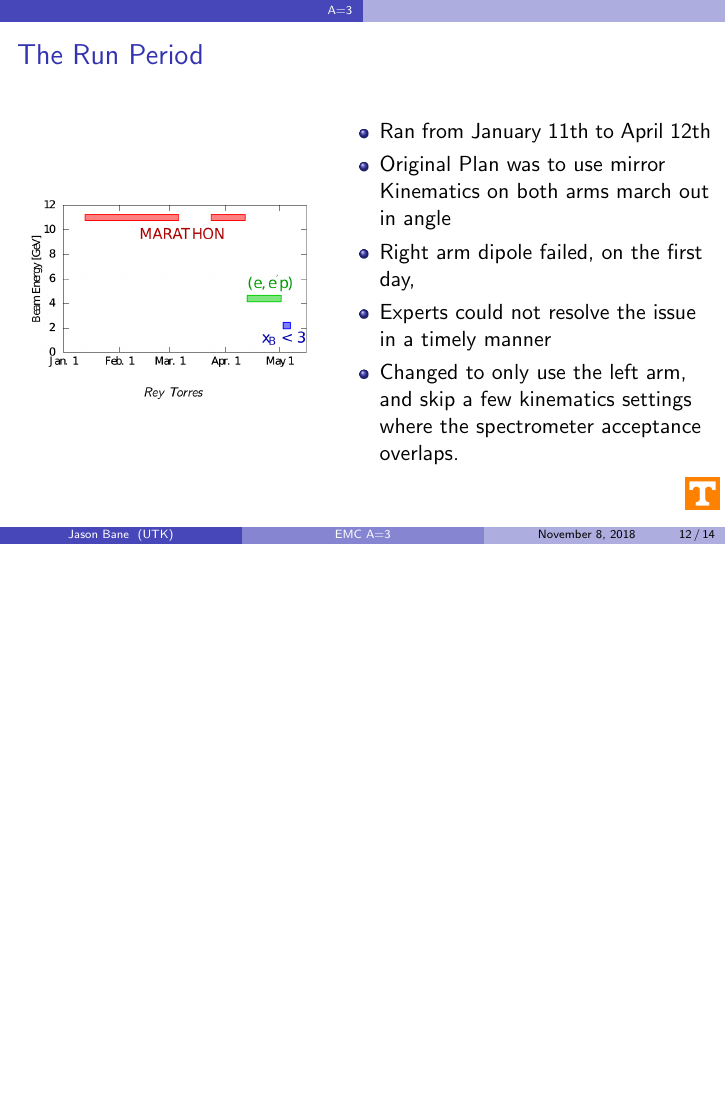
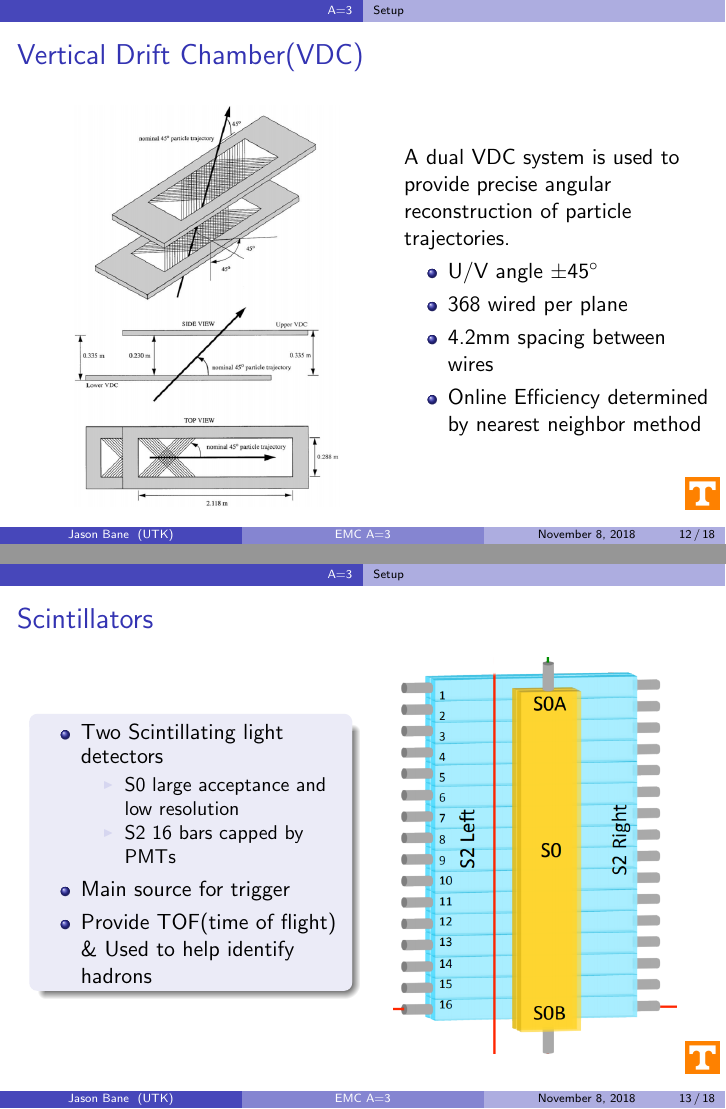
Before and after one commit to jbane11/latex_shows, LaTeX slides (nov_meet/Com_meet.tex): page 12 of 14 before the commit and pages 12 and 13 of 18 after it, the two joined at a grey line, the shorter picture padded with empty space. Compiled offline with pdfLaTeX.

Commit message:
Auto update!

```diff
--- a/nov_meet/Com_meet.tex
+++ b/nov_meet/Com_meet.tex
@@ -233,6 +233,7 @@ University of Tennessee \\ % Your institution for the title page
 %----------------------------------------------
 
 \section[A=3]{MARATHON}
+\subsection{Setup}
 %----------------------------------------------
 \begin{frame}
 \frametitle{Tritium Experiments}
@@ -318,6 +319,51 @@ University of Tennessee \\ % Your institution for the title page
 
 \end{columns}
 \end{frame}
+%---------------------------------------------------------------
+
+\begin{frame}
+\frametitle{Vertical Drift Chamber(VDC)}
+	\begin{columns}
+		\column{0.55\textwidth}
+		\begin{figure}
+			\includegraphics[width=5cm]{../images/VDC}
+		\end{figure}
+		\column{0.45\textwidth}
+		A dual VDC system is used to provide precise angular reconstruction of particle trajectories.
+		\begin{itemize}
+			\item U/V angle $\pm 45 ^\circ$
+			\item 368 wired per plane
+			\item 4.2mm spacing between wires
+			\item Online Efficiency determined by nearest neighbor method
+		\end{itemize}
+	\end{columns}
 
 
 
+
+\end{frame}
+%---------------------------------------------------------------
+
+\begin{frame}
+\frametitle{Scintillators}
+\vspace{-8pt}
+	\begin{columns}
+		\column{0.45\textwidth}
+		\begin{block}{}
+			\begin{itemize}
+				\item Two Scintillating light detectors
+				\begin{itemize}
+					\item S0 large acceptance and low resolution
+					\item S2 16 bars capped by PMTs
+				\end{itemize}
+				\item Main source for trigger
+				\item Provide TOF(time of flight) $\&$ Used to help identify hadrons
+			\end{itemize}
+
+		\end{block}
+	\column{0.45\textwidth}
+		\begin{figure}
+			\includegraphics[width=5cm]{../images/Scins}
+		\end{figure}
+	\end{columns}
+\end{frame}
@@ -332,12 +393,44 @@ University of Tennessee \\ % Your institution for the title page
 		\column{0.55\textwidth}
 		\begin{itemize}
 			\item Ran from January 11th to April 12th
-			\item Original Plan was to use mirror Kinematics on both arms march out in angle
+			\item Original Plan was to use mirror Kinematics on both arms marching them out in angle
 			\item Right arm dipole failed, on the first day,
 			\item Experts could not resolve the issue in a timely manner
 			\item Changed to only use the left arm, and skip a few kinematics settings where the spectrometer acceptance overlaps.
 		\end{itemize}
 	\end{columns}
+\end{frame}
+
+%--------------------------------------------------------
+
+\begin{frame}
+\frametitle{The Run Period}
+	\begin{columns}[c]
+	\column{0.45\textwidth}
+	\begin{block}{Shift Crew Task}
+		\begin{itemize}
+			\item Monitor Detector plots
+			\item Record and observe event frequency
+			\item Observe target response including the temperature sensor attached to the target ladder.
+		\end{itemize}
+	\end{block}
+
+	\column{0.55\textwidth}
+
+	\vspace{-40pt}
+	\begin{figure}
+		\includegraphics[width=6cm]{../images/OnlineGui}
+	\end{figure}
+	\vspace{-20pt}
+	\begin{figure}
+		\includegraphics[width=5cm]{../images/scaler}
+	\end{figure}
+	\vspace{-20pt}
+	\begin{figure}
+		\includegraphics[width=5cm]{../images/lattertmps_g}
+	\end{figure}
+
+\end{columns}
 \end{frame}
 
 
```
Also changed, not shown: images/OnlineGui.png (added), images/Scins.png (added), images/VDC.png (added), images/lattertmp.png (added), images/lattertmps_g.png (added), images/sacler.png (added), images/scaler.png (added), images/trigger_1.png (added), nov_meet/Com_meet.pdf, nov_meet/Com_meet.tex (15 more changed lines).
